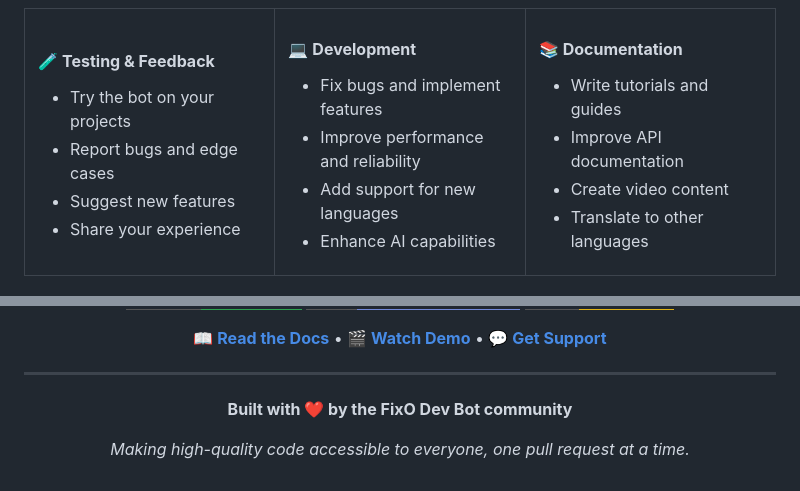
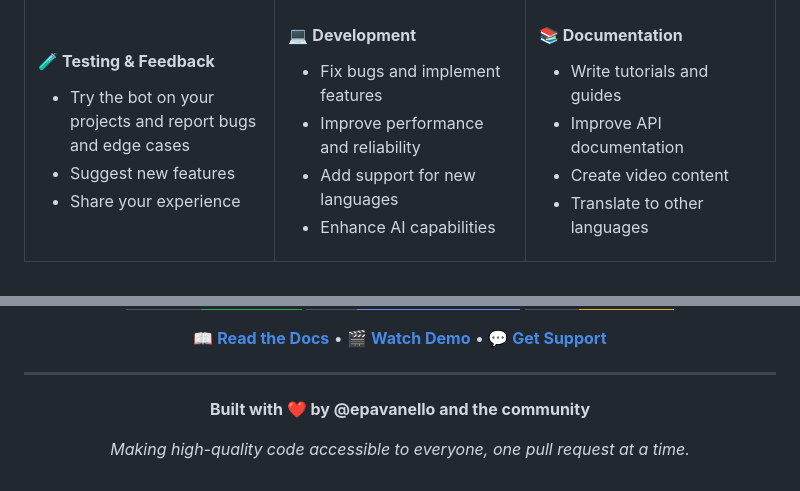
Before and after one commit to epavanello/fixodev, a Markdown page: README.md, 2 parts joined by grey strips. GitHub-like rendering; badges without logos.

Commit message:
fix: Automated changes for epavanello/fixodev#74 by @FixODev

```diff
--- a/README.md
+++ b/README.md
@@ -189,8 +189,7 @@ We believe the best tools are built by the community, for the community. Whether
 
 #### 🧪 **Testing & Feedback**
 
-- Try the bot on your projects
-- Report bugs and edge cases
+- Try the bot on your projects and report bugs and edge cases
 - Suggest new features
 - Share your experience
 
@@ -350,7 +349,7 @@ This project is licensed under the **Business Source License 1.1 (BSL-1.1)**.
 
 <div align="center">
 
-**Built with ❤️ by the FixO Dev Bot community**
+**Built with ❤️ by @epavanello and the community**
 
 _Making high-quality code accessible to everyone, one pull request at a time._
 
```
